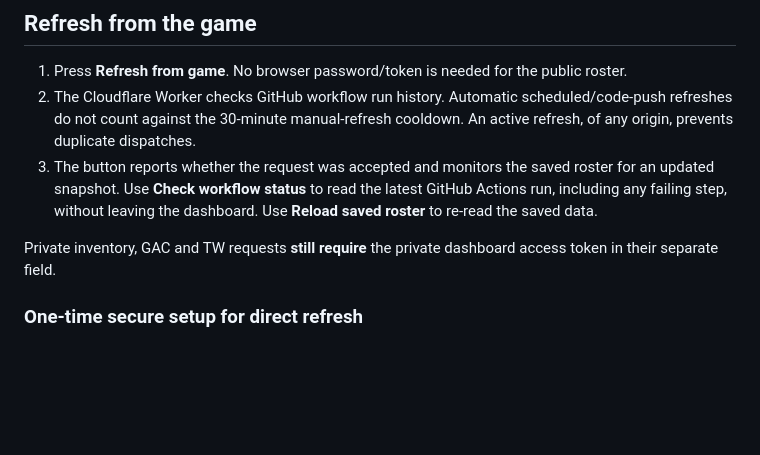
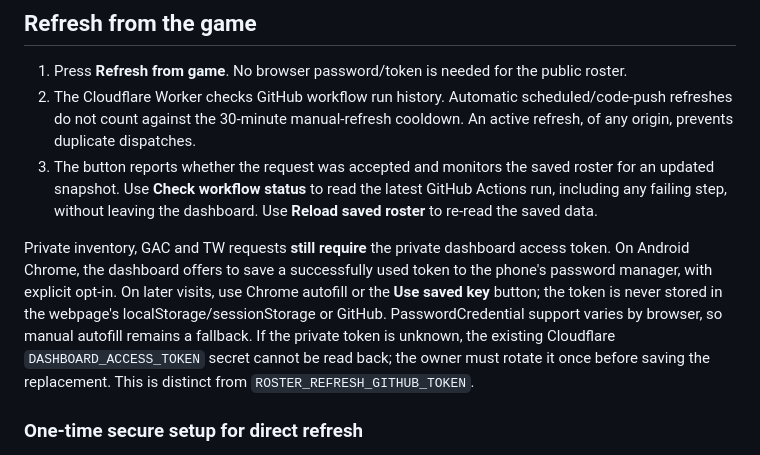
Before and after one commit to mrfaberzen-crypto/Swgoh-data, a Markdown page: README.md, the part around the change. Rendered like a GitHub page; blank space fills up the shorter version.

Commit message:
Offer safe Android password-manager autofill for private SWGOH data

```diff
--- a/README.md
+++ b/README.md
@@ -19,7 +19,7 @@ The dashboard reads a saved snapshot. Reloading it does **not** make a new game
 2. The Cloudflare Worker checks GitHub workflow run history. Automatic scheduled/code-push refreshes do not count against the 30-minute manual-refresh cooldown. An active refresh, of any origin, prevents duplicate dispatches.
 3. The button reports whether the request was accepted and monitors the saved roster for an updated snapshot. Use **Check workflow status** to read the latest GitHub Actions run, including any failing step, without leaving the dashboard. Use **Reload saved roster** to re-read the saved data.
 
-Private inventory, GAC and TW requests **still require** the private dashboard access token in their separate field.
+Private inventory, GAC and TW requests **still require** the private dashboard access token. On Android Chrome, the dashboard offers to save a successfully used token to the phone's password manager, with explicit opt-in. On later visits, use Chrome autofill or the **Use saved key** button; the token is never stored in the webpage's localStorage/sessionStorage or GitHub. PasswordCredential support varies by browser, so manual autofill remains a fallback. If the private token is unknown, the existing Cloudflare `DASHBOARD_ACCESS_TOKEN` secret cannot be read back; the owner must rotate it once before saving the replacement. This is distinct from `ROSTER_REFRESH_GITHUB_TOKEN`.
 
 ### One-time secure setup for direct refresh
 
```
